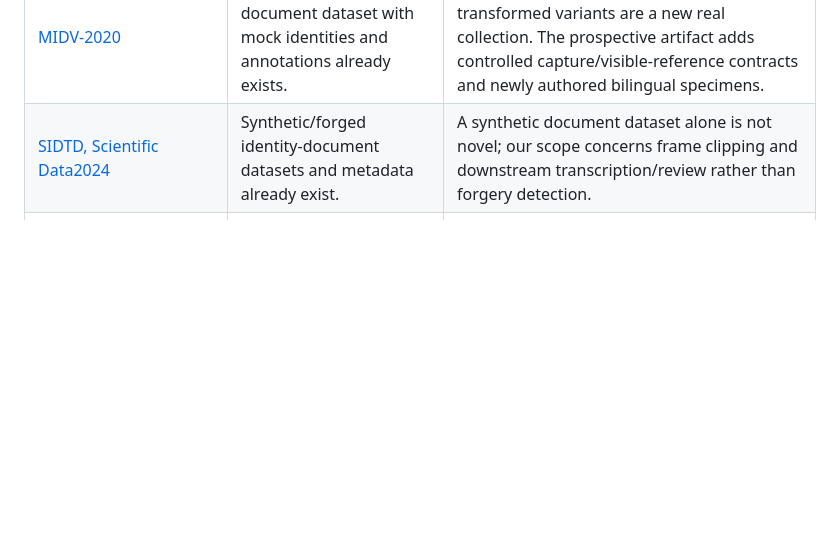
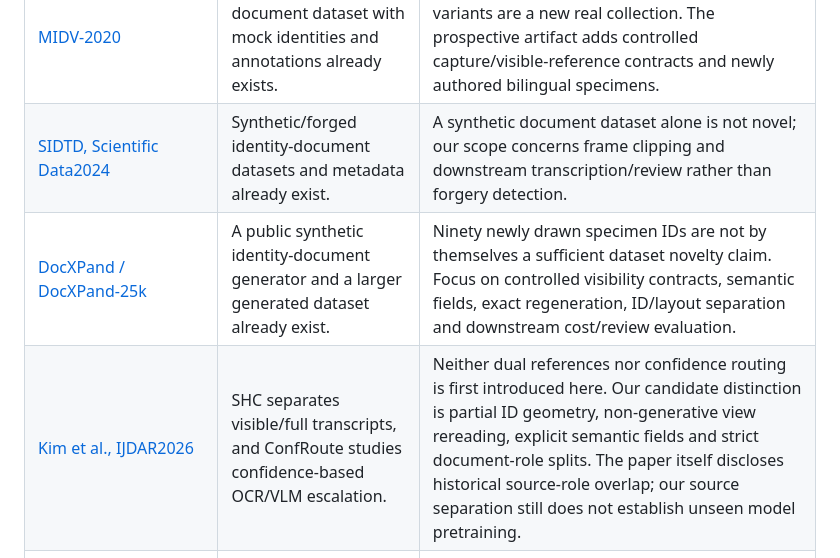
Before and after one commit to TruongTQ261531/AI-based-eKYC-System-Document-Image-Quality-Assessment-, a Markdown page: research/RESEARCH_V4_RELATED_WORK.md, the part around the change. Rendered like a GitHub page; blank space fills up the shorter version.

```diff
--- a/research/RESEARCH_V4_RELATED_WORK.md
+++ b/research/RESEARCH_V4_RELATED_WORK.md
@@ -14,6 +14,8 @@ theory. The final contribution decision must use the locked test results.
 | [RapidOCR author implementation](https://github.com/RapidAI/RapidOCR), [version1.4.4 model documentation](https://rapidai.github.io/RapidOCRDocs/v1.4.4/model_list/) | CPU OCR from published Paddle models and ONNX Runtime. | Compare the unchanged official1.4.4 inference code at explicit max960/thread2 settings. Latin PP-OCRv5 recognition paired with PP-OCRv4 detection is a mixed pipeline, not a claim to have run the complete latest PP-OCRv5 system. |
 | [MIDV-2020](https://arxiv.org/abs/2107.00396) | A much larger identity-document dataset with mock identities and annotations already exists. | Do not claim our60 photos or their transformed variants are a new real collection. The prospective artifact adds controlled capture/visible-reference contracts and newly authored bilingual specimens. |
 | [SIDTD, Scientific Data2024](https://www.nature.com/articles/s41597-024-04160-9) | Synthetic/forged identity-document datasets and metadata already exist. | A synthetic document dataset alone is not novel; our scope concerns frame clipping and downstream transcription/review rather than forgery detection. |
+| [DocXPand / DocXPand-25k](https://github.com/quicksign/docxpand) | A public synthetic identity-document generator and a larger generated dataset already exist. | Ninety newly drawn specimen IDs are not by themselves a sufficient dataset novelty claim. Focus on controlled visibility contracts, semantic fields, exact regeneration, ID/layout separation and downstream cost/review evaluation. |
+| [Kim et al., IJDAR2026](https://link.springer.com/article/10.1007/s10032-026-00620-7) | SHC separates visible/full transcripts, and ConfRoute studies confidence-based OCR/VLM escalation. | Neither dual references nor confidence routing is first introduced here. Our candidate distinction is partial ID geometry, non-generative view rereading, explicit semantic fields and strict document-role splits. The paper itself discloses historical source-role overlap; our source separation still does not establish unseen model pretraining. |
 | [DocOCR-Eval](https://arxiv.org/abs/2607.16203) | OCR assessment/tool selection without manual labels is already studied. | Confidence-based selection itself is not a new idea. Compare naive confidence with development-fitted and budgeted alternatives, including costs and negative results. |
 
 ## Baselines actually available on this machine
```
Also changed, not shown: research/README.md (+25 -0 lines), research/STATUS.md (+10 -0 lines).
